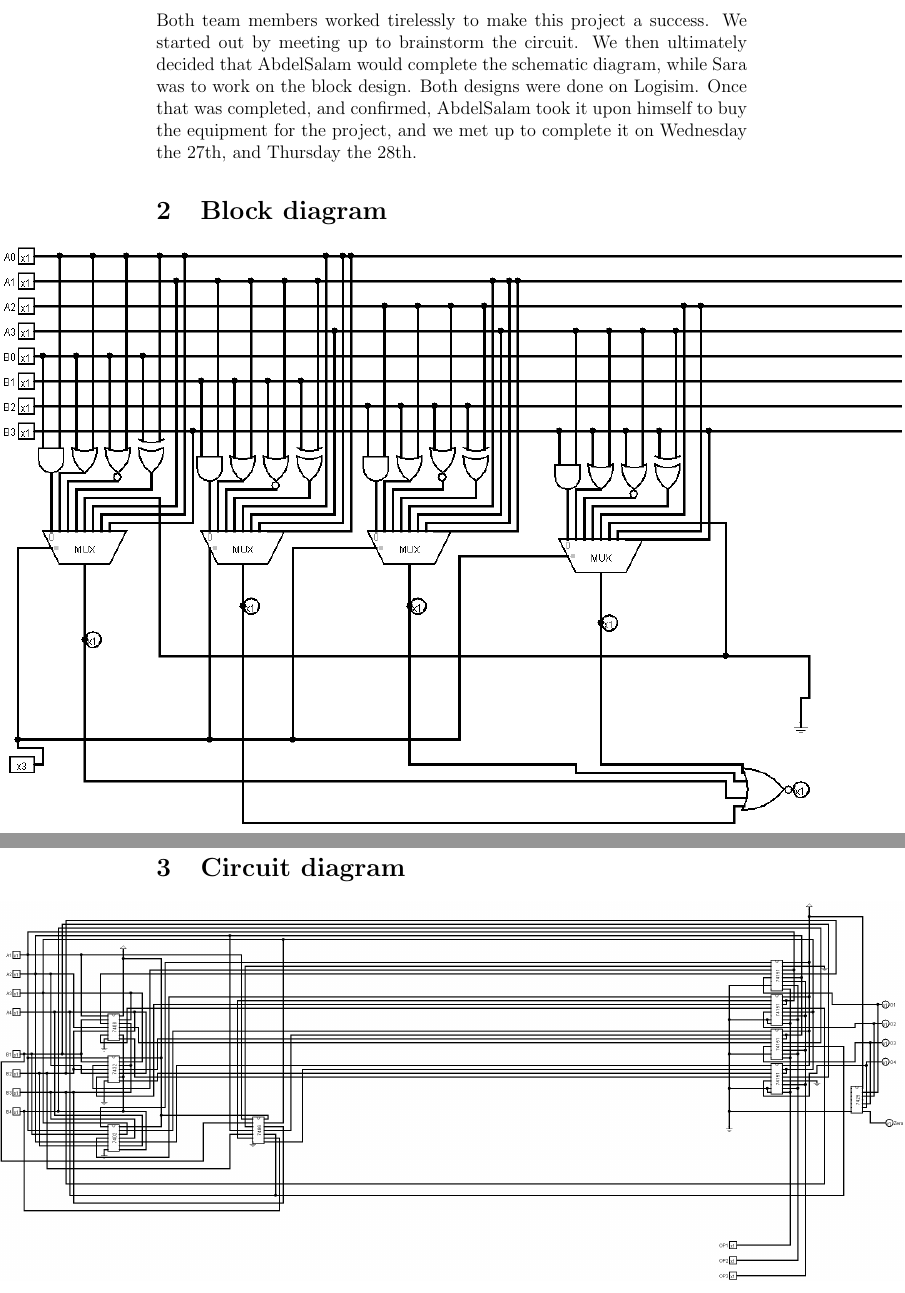
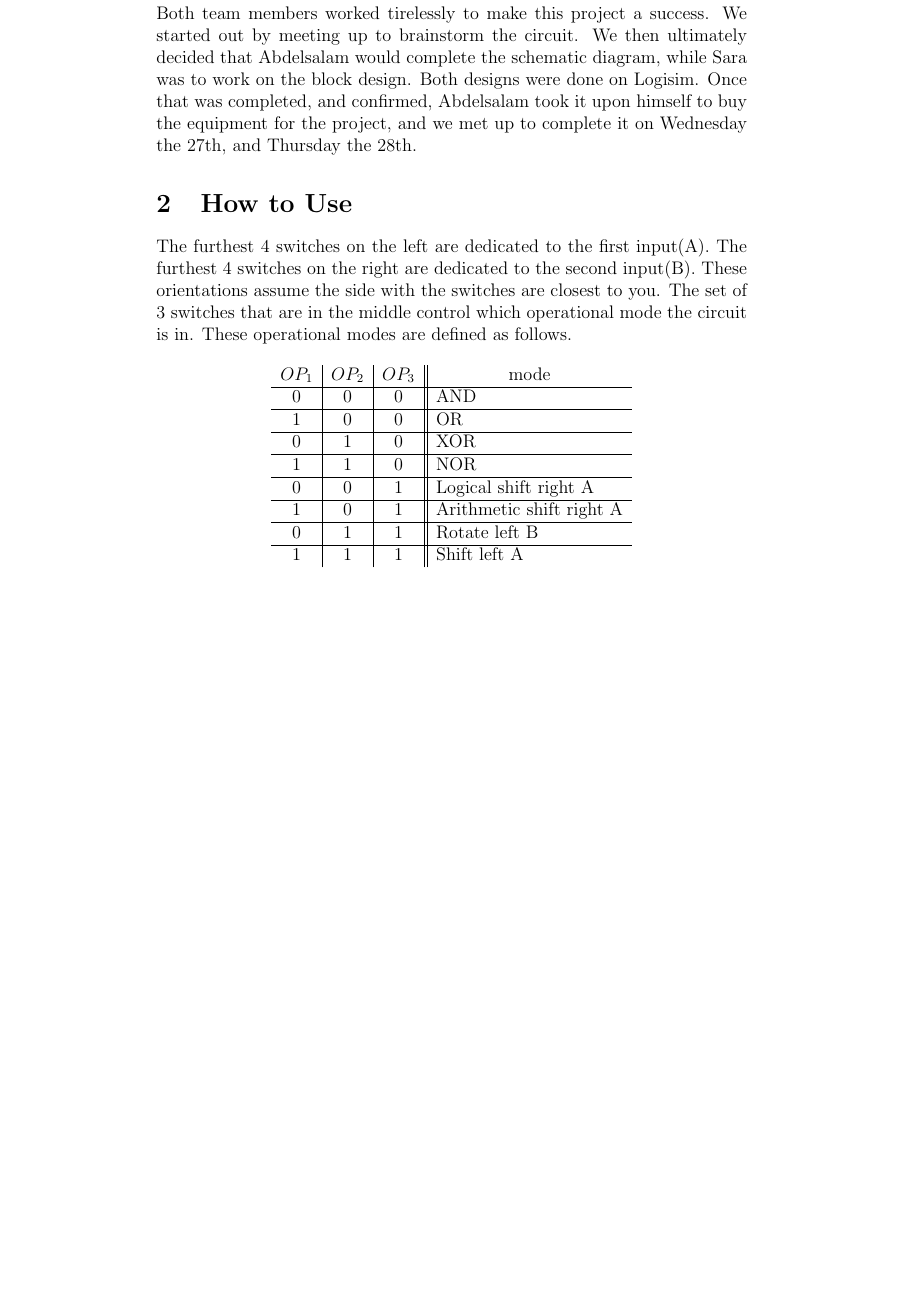
Before and after one commit to solomspd/Digital-design-1-ALU-project, a LaTeX document (Report.tex): two parts of pages 2 and 3 of 3 before the commit and part of page 2 of 4 after it, the two joined at a grey line, cut so that both start at the same text, the shorter picture padded with empty space. Compiled offline with pdfLaTeX.

Commit message:
should be final commit

```diff
--- a/Report.tex
+++ b/Report.tex
@@ -11,7 +11,34 @@
 \pagebreak
 
 \section{Contributions}
-Both team members worked tirelessly to make this project a success. We started out by meeting up to brainstorm the circuit. We then ultimately decided that AbdelSalam would complete the schematic diagram, while Sara was to work on the block design. Both designs were done on Logisim. Once that was completed, and confirmed, AbdelSalam took it upon himself to buy the equipment for the project, and we met up to complete it on Wednesday the 27th, and Thursday the 28th.
+Both team members worked tirelessly to make this project a success. We started out by meeting up to brainstorm the circuit. We then ultimately decided that Abdelsalam would complete the schematic diagram, while Sara was to work on the block design. Both designs were done on Logisim. Once that was completed, and confirmed, Abdelsalam took it upon himself to buy the equipment for the project, and we met up to complete it on Wednesday the 27th, and Thursday the 28th.
+
+\section{How to Use}
+The furthest 4 switches on the left are dedicated to the first input(A). The furthest 4 switches on the right are dedicated to the second input(B). These orientations assume the side with the switches are closest to you. The set of 3 switches that are in the middle control which operational mode the circuit is in. These operational modes are defined as follows.
+
+\begin{center}
+
+\begin{tabular}{c|c|c||l}
+$OP_1$ & $OP_2$ & $OP_3$ & \multicolumn{1}{|c}{mode} \\
+\hline
+0 & 0 & 0 & AND \\
+\hline
+1 & 0 & 0 & OR \\
+\hline
+0 & 1 & 0 & XOR \\
+\hline
+1 & 1 & 0 & NOR \\
+\hline
+0 & 0 & 1 & Logical shift right A \\
+\hline
+1 & 0 & 1 & Arithmetic shift right A \\
+\hline
+0 & 1 & 1 & Rotate left B \\
+\hline
+1 & 1 & 1 & Shift left A \\
+\end{tabular}
+\end{center}
+
 \section{Block diagram}
 
 \noindent\makebox[\textwidth]{\includegraphics[width=\paperwidth]{block_diagaram.png}}
```
Also changed, not shown: Report.pdf, block_diagaram.png, 6 other files.
